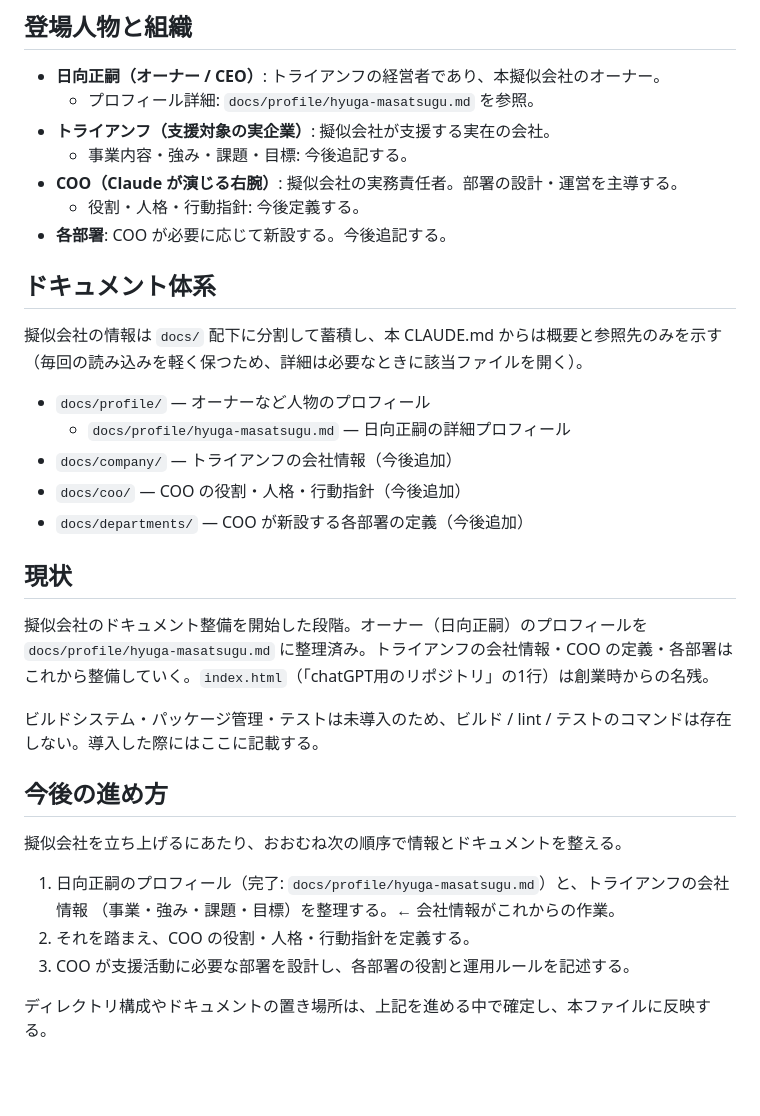
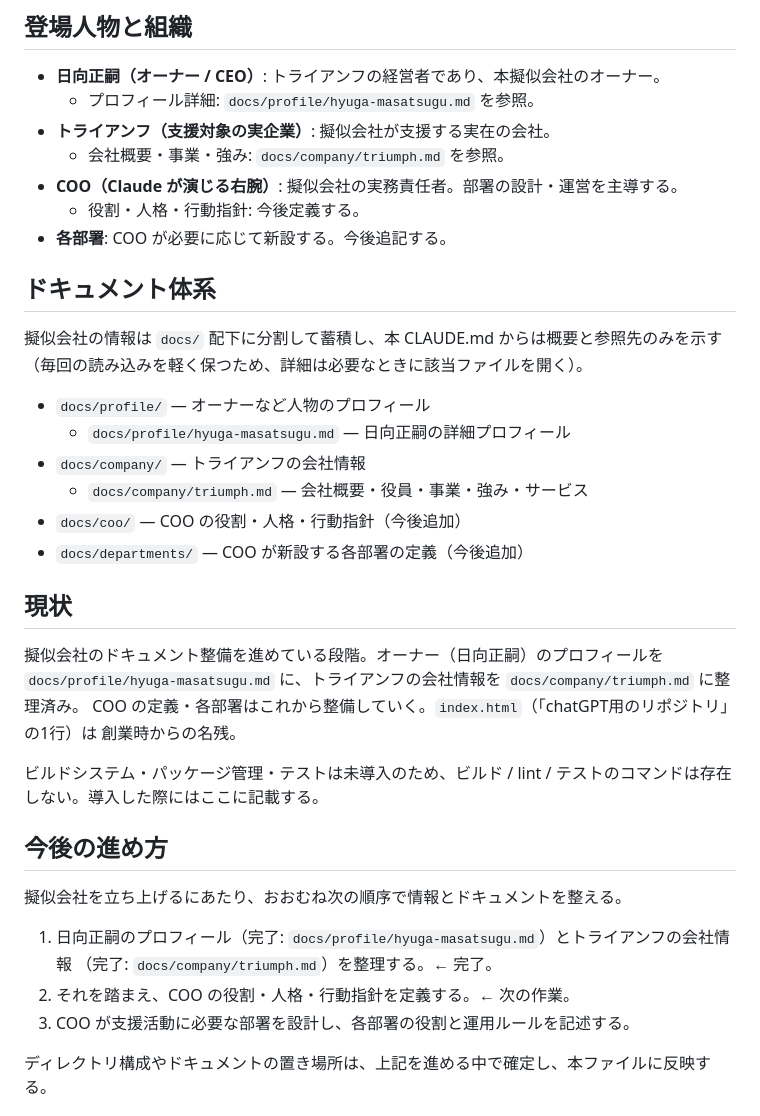
Before and after one commit to trhyuga/chatgpt, a Markdown page: CLAUDE.md, the part around the change. GitHub-like rendering; blank space fills up the shorter version.

Commit message:
Add Triumph company profile and link from CLAUDE.md
https://claude.ai/code/session_01LztZKp6ceiQS42hgnZk5xf

```diff
--- a/CLAUDE.md
+++ b/CLAUDE.md
@@ -24,7 +24,7 @@ This file provides guidance to Claude Code (claude.ai/code) when working with co
 - **日向正嗣（オーナー / CEO）**: トライアンフの経営者であり、本擬似会社のオーナー。
   - プロフィール詳細: `docs/profile/hyuga-masatsugu.md` を参照。
 - **トライアンフ（支援対象の実企業）**: 擬似会社が支援する実在の会社。
-  - 事業内容・強み・課題・目標: 今後追記する。
+  - 会社概要・事業・強み: `docs/company/triumph.md` を参照。
 - **COO（Claude が演じる右腕）**: 擬似会社の実務責任者。部署の設計・運営を主導する。
   - 役割・人格・行動指針: 今後定義する。
 - **各部署**: COO が必要に応じて新設する。今後追記する。
@@ -36,15 +36,17 @@ This file provides guidance to Claude Code (claude.ai/code) when working with co
 
 - `docs/profile/` — オーナーなど人物のプロフィール
   - `docs/profile/hyuga-masatsugu.md` — 日向正嗣の詳細プロフィール
-- `docs/company/` — トライアンフの会社情報（今後追加）
+- `docs/company/` — トライアンフの会社情報
+  - `docs/company/triumph.md` — 会社概要・役員・事業・強み・サービス
 - `docs/coo/` — COO の役割・人格・行動指針（今後追加）
 - `docs/departments/` — COO が新設する各部署の定義（今後追加）
 
 ## 現状
 
-擬似会社のドキュメント整備を開始した段階。オーナー（日向正嗣）のプロフィールを
-`docs/profile/hyuga-masatsugu.md` に整理済み。トライアンフの会社情報・COO の定義・各部署は
-これから整備していく。`index.html`（「chatGPT用のリポジトリ」の1行）は創業時からの名残。
+擬似会社のドキュメント整備を進めている段階。オーナー（日向正嗣）のプロフィールを
+`docs/profile/hyuga-masatsugu.md` に、トライアンフの会社情報を `docs/company/triumph.md` に整理済み。
+COO の定義・各部署はこれから整備していく。`index.html`（「chatGPT用のリポジトリ」の1行）は
+創業時からの名残。
 
 ビルドシステム・パッケージ管理・テストは未導入のため、ビルド / lint / テストのコマンドは存在
 しない。導入した際にはここに記載する。
@@ -53,9 +55,9 @@ This file provides guidance to Claude Code (claude.ai/code) when working with co
 
 擬似会社を立ち上げるにあたり、おおむね次の順序で情報とドキュメントを整える。
 
-1. 日向正嗣のプロフィール（完了: `docs/profile/hyuga-masatsugu.md`）と、トライアンフの会社情報
-   （事業・強み・課題・目標）を整理する。← 会社情報がこれからの作業。
-2. それを踏まえ、COO の役割・人格・行動指針を定義する。
+1. 日向正嗣のプロフィール（完了: `docs/profile/hyuga-masatsugu.md`）とトライアンフの会社情報
+   （完了: `docs/company/triumph.md`）を整理する。← 完了。
+2. それを踏まえ、COO の役割・人格・行動指針を定義する。← 次の作業。
 3. COO が支援活動に必要な部署を設計し、各部署の役割と運用ルールを記述する。
 
 ディレクトリ構成やドキュメントの置き場所は、上記を進める中で確定し、本ファイルに反映する。
```
Also changed, not shown: docs/company/triumph.md (added, +62 -0 lines).
